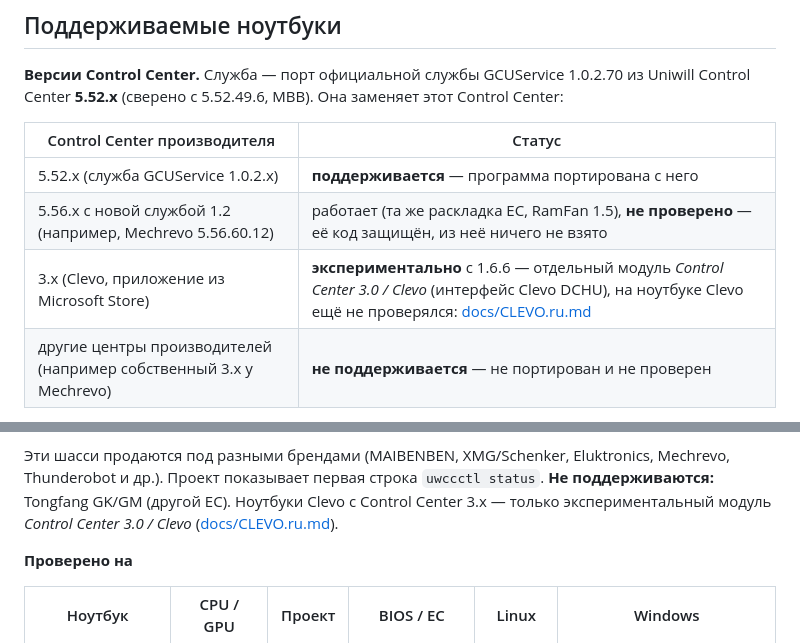
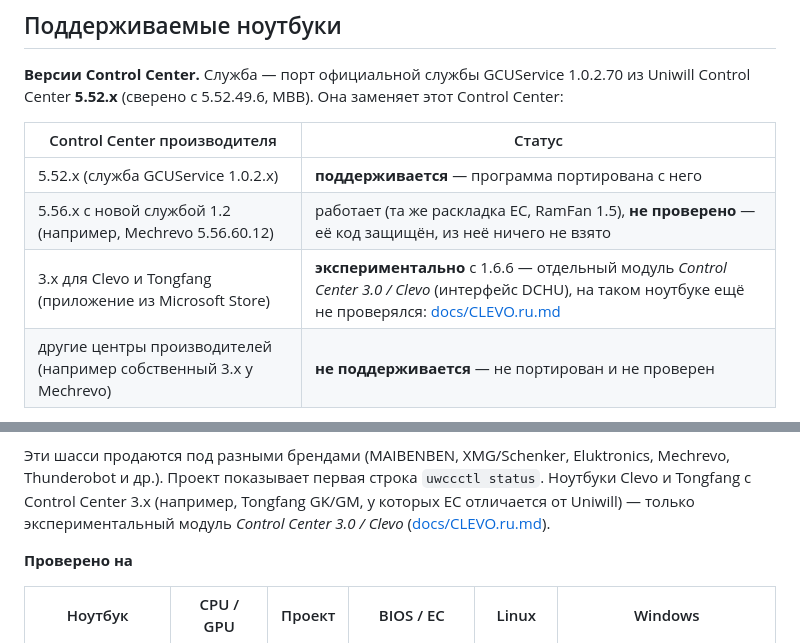
Before and after one commit to aspidovss/open-uniwill-cc, a Markdown page: README.ru.md, 2 parts joined by grey strips. GitHub-like rendering.

Commit message:
README: Control Center 3.x for Clevo and Tongfang

```diff
--- a/README.ru.md
+++ b/README.ru.md
@@ -126,7 +126,7 @@ OEM-драйвером — уровень мощности с СЖО (`PWUP`) и
 |---|---|
 | 5.52.x (служба GCUService 1.0.2.x) | **поддерживается** — программа портирована с него |
 | 5.56.x с новой службой 1.2 (например, Mechrevo 5.56.60.12) | работает (та же раскладка EC, RamFan 1.5), **не проверено** — её код защищён, из неё ничего не взято |
-| 3.x (Clevo, приложение из Microsoft Store) | **экспериментально** с 1.6.6 — отдельный модуль *Control Center 3.0 / Clevo* (интерфейс Clevo DCHU), на ноутбуке Clevo ещё не проверялся: [docs/CLEVO.ru.md](docs/CLEVO.ru.md) |
+| 3.x для Clevo и Tongfang (приложение из Microsoft Store) | **экспериментально** с 1.6.6 — отдельный модуль *Control Center 3.0 / Clevo* (интерфейс DCHU), на таком ноутбуке ещё не проверялся: [docs/CLEVO.ru.md](docs/CLEVO.ru.md) |
 | другие центры производителей (например собственный 3.x у Mechrevo) | **не поддерживается** — не портирован и не проверен |
 
 **Теоретический список платформ.** Программа читает **ID проекта** из EC (`0x740`) и знает эти проекты; на реальном
@@ -147,9 +147,8 @@ OEM-драйвером — уровень мощности с СЖО (`PWUP`) и
 используйте OEM-драйвер или создайте профиль [самопроверкой](docs/EC/Platforms.ru.md).
 
 Эти шасси продаются под разными брендами (MAIBENBEN, XMG/Schenker, Eluktronics, Mechrevo, Thunderobot и др.).
-Проект показывает первая строка `uwccctl status`. **Не поддерживаются:** Tongfang GK/GM (другой EC).
-Ноутбуки Clevo с Control Center 3.x — только экспериментальный модуль *Control Center 3.0 / Clevo*
-([docs/CLEVO.ru.md](docs/CLEVO.ru.md)).
+Проект показывает первая строка `uwccctl status`. Ноутбуки Clevo и Tongfang с Control Center 3.x (например, Tongfang GK/GM, у которых EC отличается от Uniwill) —
+только экспериментальный модуль *Control Center 3.0 / Clevo* ([docs/CLEVO.ru.md](docs/CLEVO.ru.md)).
 
 **Проверено на**
 
```
Also changed, not shown: README.md (+3 -4 lines).
